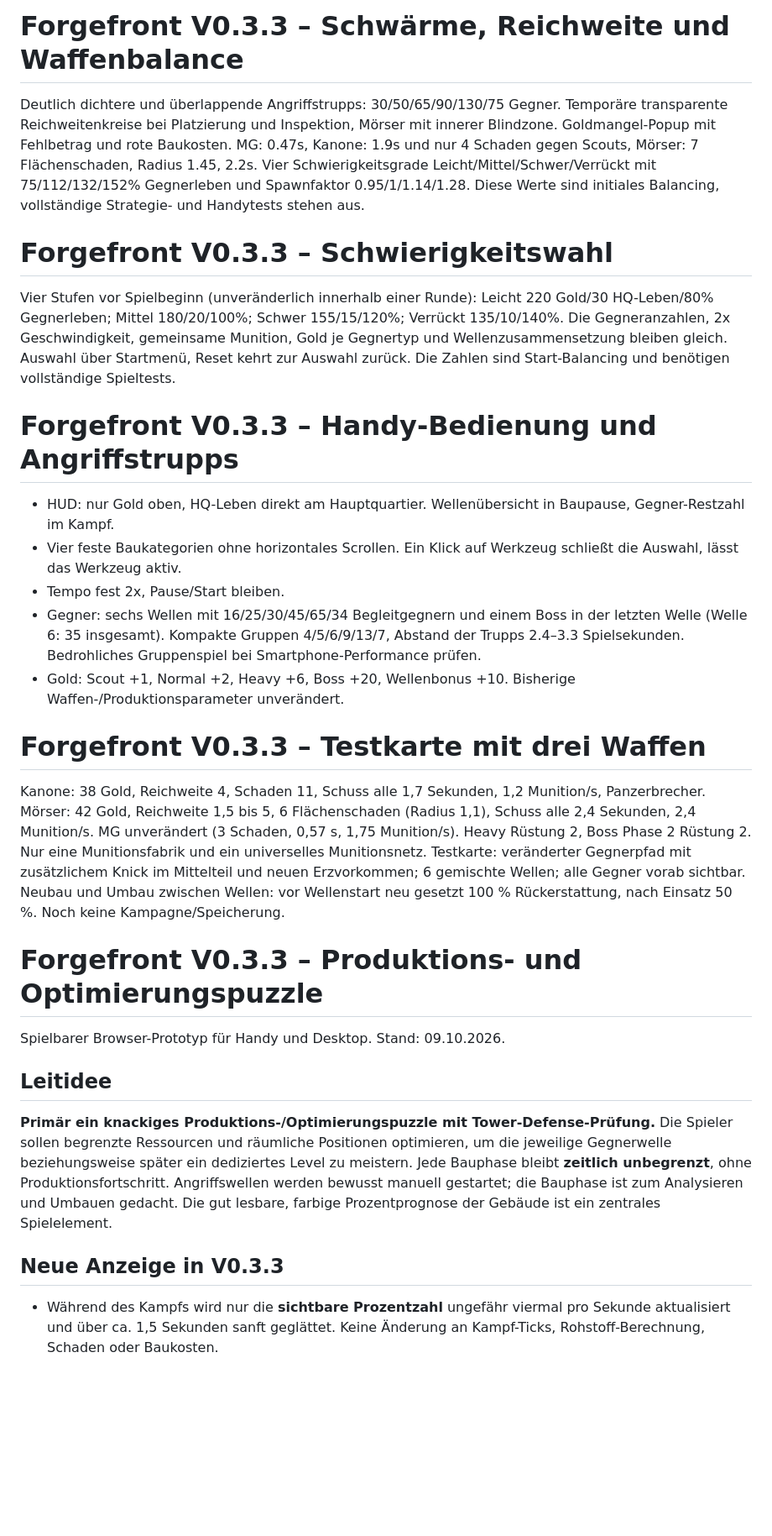
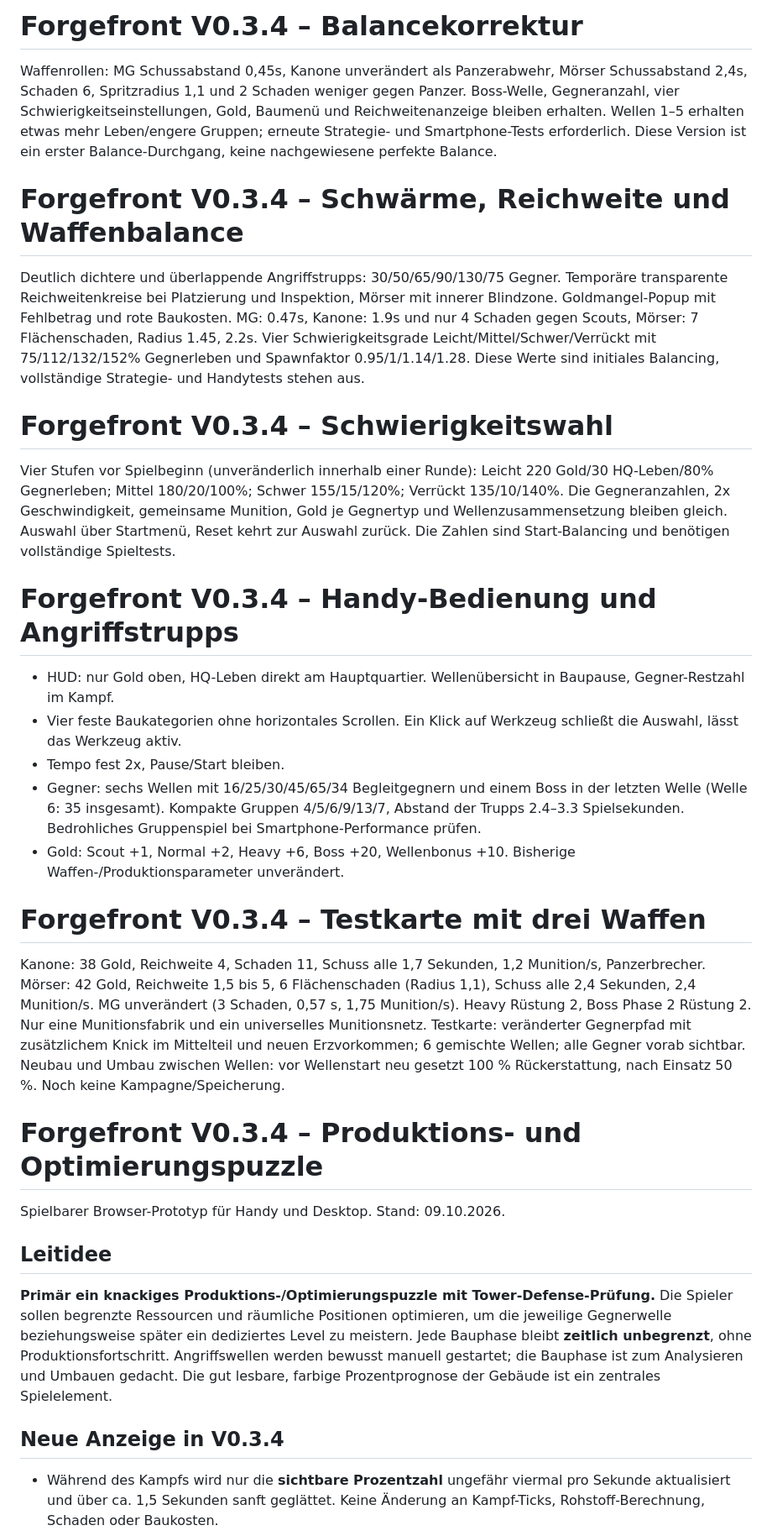
Before and after one commit to Karlel0815/Forgefront, a Markdown page: README.md, the part around one of its changes. Shown at 84% size. Drawn GitHub-style; blank space fills up the shorter version.

Commit message:
balance: Forgefront 0.3.4 weapon roles and early waves

```diff
--- a/README.md
+++ b/README.md
@@ -1,12 +1,16 @@
-# Forgefront V0.3.3 – Schwärme, Reichweite und Waffenbalance
+# Forgefront V0.3.4 – Balancekorrektur
+
+Waffenrollen: MG Schussabstand 0,45s, Kanone unverändert als Panzerabwehr, Mörser Schussabstand 2,4s, Schaden 6, Spritzradius 1,1 und 2 Schaden weniger gegen Panzer. Boss-Welle, Gegneranzahl, vier Schwierigkeitseinstellungen, Gold, Baumenü und Reichweitenanzeige bleiben erhalten. Wellen 1–5 erhalten etwas mehr Leben/engere Gruppen; erneute Strategie- und Smartphone-Tests erforderlich. Diese Version ist ein erster Balance-Durchgang, keine nachgewiesene perfekte Balance.
+
+# Forgefront V0.3.4 – Schwärme, Reichweite und Waffenbalance
 
 Deutlich dichtere und überlappende Angriffstrupps: 30/50/65/90/130/75 Gegner. Temporäre transparente Reichweitenkreise bei Platzierung und Inspektion, Mörser mit innerer Blindzone. Goldmangel-Popup mit Fehlbetrag und rote Baukosten. MG: 0.47s, Kanone: 1.9s und nur 4 Schaden gegen Scouts, Mörser: 7 Flächenschaden, Radius 1.45, 2.2s. Vier Schwierigkeitsgrade Leicht/Mittel/Schwer/Verrückt mit 75/112/132/152% Gegnerleben und Spawnfaktor 0.95/1/1.14/1.28. Diese Werte sind initiales Balancing, vollständige Strategie- und Handytests stehen aus.
 
-# Forgefront V0.3.3 – Schwierigkeitswahl
+# Forgefront V0.3.4 – Schwierigkeitswahl
 
 Vier Stufen vor Spielbeginn (unveränderlich innerhalb einer Runde): Leicht 220 Gold/30 HQ-Leben/80% Gegnerleben; Mittel 180/20/100%; Schwer 155/15/120%; Verrückt 135/10/140%. Die Gegneranzahlen, 2x Geschwindigkeit, gemeinsame Munition, Gold je Gegnertyp und Wellenzusammensetzung bleiben gleich. Auswahl über Startmenü, Reset kehrt zur Auswahl zurück. Die Zahlen sind Start-Balancing und benötigen vollständige Spieltests.
 
-# Forgefront V0.3.3 – Handy-Bedienung und Angriffstrupps
+# Forgefront V0.3.4 – Handy-Bedienung und Angriffstrupps
 
 - HUD: nur Gold oben, HQ-Leben direkt am Hauptquartier. Wellenübersicht in Baupause, Gegner-Restzahl im Kampf.
 - Vier feste Baukategorien ohne horizontales Scrollen. Ein Klick auf Werkzeug schließt die Auswahl, lässt das Werkzeug aktiv.
@@ -14,11 +18,11 @@ Vier Stufen vor Spielbeginn (unveränderlich innerhalb einer Runde): Leicht 220
 - Gegner: sechs Wellen mit 16/25/30/45/65/34 Begleitgegnern und einem Boss in der letzten Welle (Welle 6: 35 insgesamt). Kompakte Gruppen 4/5/6/9/13/7, Abstand der Trupps 2.4–3.3 Spielsekunden. Bedrohliches Gruppenspiel bei Smartphone-Performance prüfen.
 - Gold: Scout +1, Normal +2, Heavy +6, Boss +20, Wellenbonus +10. Bisherige Waffen-/Produktionsparameter unverändert.
 
-# Forgefront V0.3.3 – Testkarte mit drei Waffen
+# Forgefront V0.3.4 – Testkarte mit drei Waffen
 
 Kanone: 38 Gold, Reichweite 4, Schaden 11, Schuss alle 1,7 Sekunden, 1,2 Munition/s, Panzerbrecher. Mörser: 42 Gold, Reichweite 1,5 bis 5, 6 Flächenschaden (Radius 1,1), Schuss alle 2,4 Sekunden, 2,4 Munition/s. MG unverändert (3 Schaden, 0,57 s, 1,75 Munition/s). Heavy Rüstung 2, Boss Phase 2 Rüstung 2. Nur eine Munitionsfabrik und ein universelles Munitionsnetz. Testkarte: veränderter Gegnerpfad mit zusätzlichem Knick im Mittelteil und neuen Erzvorkommen; 6 gemischte Wellen; alle Gegner vorab sichtbar. Neubau und Umbau zwischen Wellen: vor Wellenstart neu gesetzt 100 % Rückerstattung, nach Einsatz 50 %. Noch keine Kampagne/Speicherung.
 
-# Forgefront V0.3.3 – Produktions- und Optimierungspuzzle
+# Forgefront V0.3.4 – Produktions- und Optimierungspuzzle
 
 Spielbarer Browser-Prototyp für Handy und Desktop. Stand: 09.10.2026.
 
@@ -26,7 +30,7 @@ Spielbarer Browser-Prototyp für Handy und Desktop. Stand: 09.10.2026.
 
 **Primär ein knackiges Produktions-/Optimierungspuzzle mit Tower-Defense-Prüfung.** Die Spieler sollen begrenzte Ressourcen und räumliche Positionen optimieren, um die jeweilige Gegnerwelle beziehungsweise später ein dediziertes Level zu meistern. Jede Bauphase bleibt **zeitlich unbegrenzt**, ohne Produktionsfortschritt. Angriffswellen werden bewusst manuell gestartet; die Bauphase ist zum Analysieren und Umbauen gedacht. Die gut lesbare, farbige Prozentprognose der Gebäude ist ein zentrales Spielelement.
 
-## Neue Anzeige in V0.3.3
+## Neue Anzeige in V0.3.4
 
 - Während des Kampfs wird nur die **sichtbare Prozentzahl** ungefähr viermal pro Sekunde aktualisiert und über ca. 1,5 Sekunden sanft geglättet. Keine Änderung an Kampf-Ticks, Rohstoff-Berechnung, Schaden oder Baukosten.
 - Die **Bauphasen-Prognose** bleibt nach jeder Änderung unmittelbar und exakt; Details enthalten weiterhin reale Produktionsraten. Nach jedem Wellenstart beginnt die Darstellung mit der zuletzt geplanten Versorgung.
```
Also changed, not shown: other parts of README.md (+2 -2 lines).
